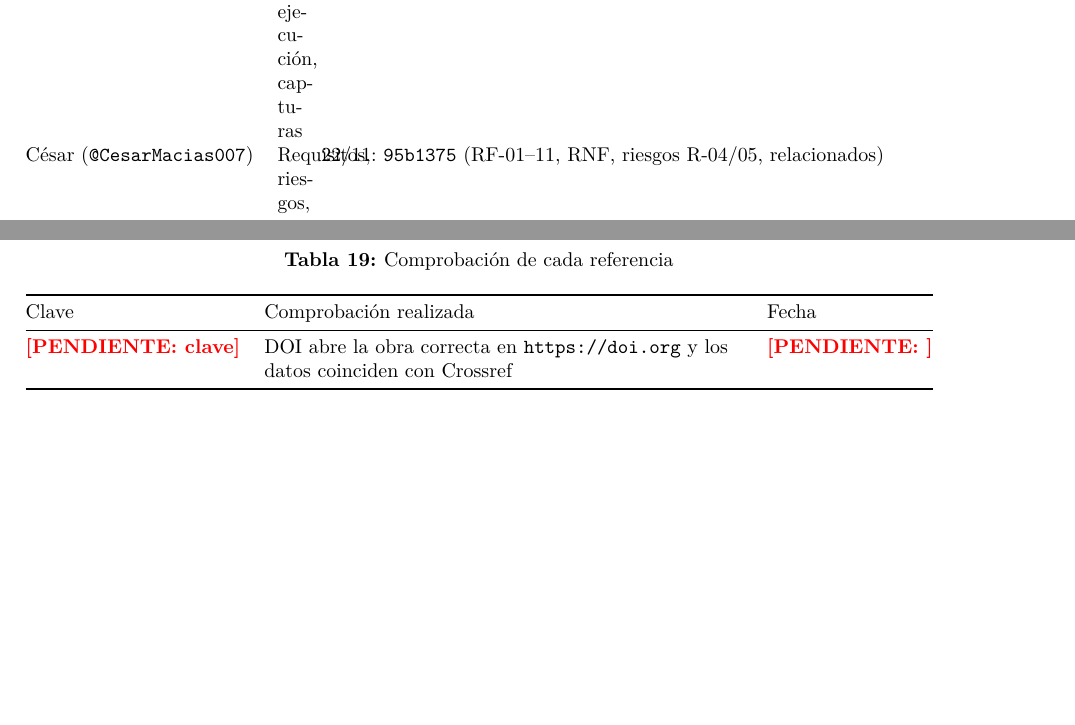
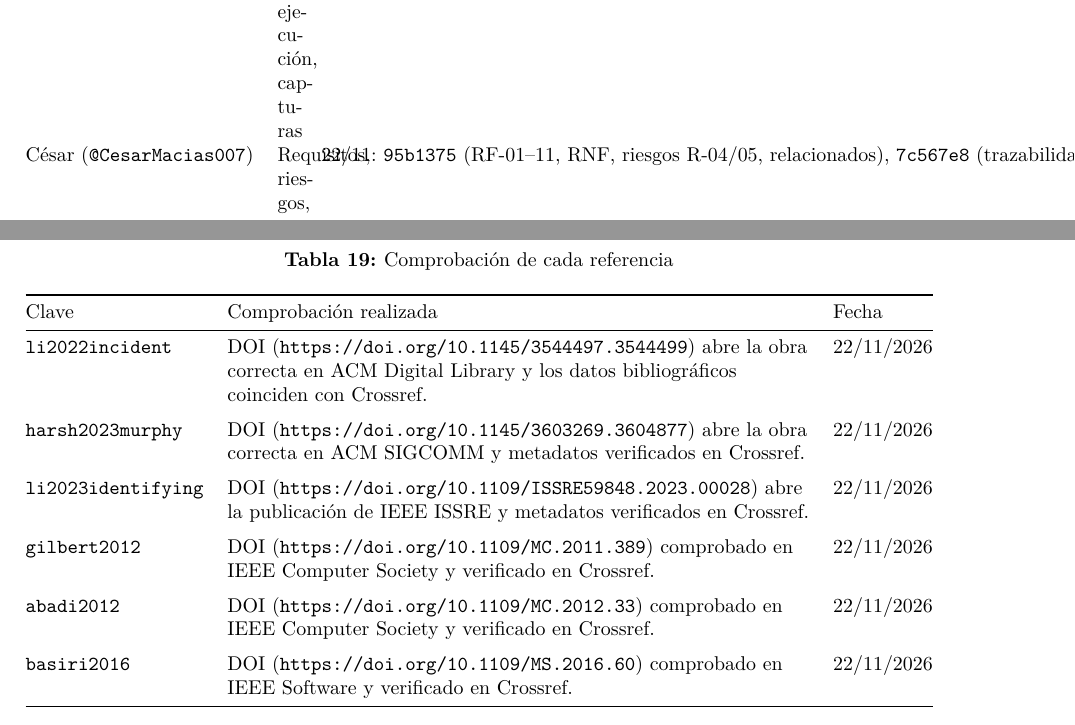
Before and after one commit to Amendozab5/sgiri-distribuido, a LaTeX document (docs/main.tex, which reads docs/secciones/06-esqueleto-aportes.tex, docs/secciones/07-anexos.tex): two parts of pages 19 and 23 of 23, joined at a grey line, cut so that both start at the same text, the shorter picture padded with empty space. Compiled offline with pdfLaTeX.

Commit message:
docs: registrar comprobacion de referencias con DOI en anexo

```diff
--- a/docs/secciones/06-esqueleto-aportes.tex
+++ b/docs/secciones/06-esqueleto-aportes.tex
@@ -77,7 +77,7 @@ Integrante & Aporte principal & Enlaces \\
 \midrule
 Angel (\texttt{@iMouraad}) & Arquitectura, ADR, C4, CAP/PACELC, documento & 18/11: \href{https://github.com/Amendozab5/sgiri-distribuido/commit/6f8f891}{\texttt{6f8f891}}, \href{https://github.com/Amendozab5/sgiri-distribuido/commit/5e2a7c6}{\texttt{5e2a7c6}} (C4 n1); 22/11: \href{https://github.com/Amendozab5/sgiri-distribuido/commit/1862973}{\texttt{1862973}} (C4 n2), \href{https://github.com/Amendozab5/sgiri-distribuido/commit/d291577}{\texttt{d291577}}, \href{https://github.com/Amendozab5/sgiri-distribuido/commit/79993a0}{\texttt{79993a0}} (ADR-002), \href{https://github.com/Amendozab5/sgiri-distribuido/commit/3458e05}{\texttt{3458e05}} (ADR-001) \\
 Angello (\texttt{@Amendozab5}) & Esqueleto, comunicación, ejecución, capturas & \pendiente{commits e issues} \\
-César (\texttt{@CesarMacias007}) & Requisitos, riesgos, pruebas, coherencia & 22/11: \href{https://github.com/Amendozab5/sgiri-distribuido/commit/95b1375}{\texttt{95b1375}} (RF-01--11, RNF, riesgos R-04/05, relacionados) \\
+César (\texttt{@CesarMacias007}) & Requisitos, riesgos, pruebas, coherencia & 22/11: \href{https://github.com/Amendozab5/sgiri-distribuido/commit/95b1375}{\texttt{95b1375}} (RF-01--11, RNF, riesgos R-04/05, relacionados), \href{https://github.com/Amendozab5/sgiri-distribuido/commit/7c567e8}{\texttt{7c567e8}} (trazabilidad anexos) \\
 \bottomrule
 \end{tabularx}
 \end{table}
--- a/docs/secciones/07-anexos.tex
+++ b/docs/secciones/07-anexos.tex
@@ -43,8 +43,17 @@ usó encuesta, incluir el instrumento y los resultados crudos, con la fecha de r
 \toprule
 Clave & Comprobación realizada & Fecha \\
 \midrule
-\pendiente{clave} & DOI abre la obra correcta en \url{https://doi.org} y los datos coinciden con
-Crossref & \pendiente{} \\
+\texttt{li2022incident} & DOI (\url{https://doi.org/10.1145/3544497.3544499}) abre la obra correcta en ACM Digital Library y los datos bibliográficos coinciden con Crossref. & 22/11/2026 \\
+\addlinespace
+\texttt{harsh2023murphy} & DOI (\url{https://doi.org/10.1145/3603269.3604877}) abre la obra correcta en ACM SIGCOMM y metadatos verificados en Crossref. & 22/11/2026 \\
+\addlinespace
+\texttt{li2023identifying} & DOI (\url{https://doi.org/10.1109/ISSRE59848.2023.00028}) abre la publicación de IEEE ISSRE y metadatos verificados en Crossref. & 22/11/2026 \\
+\addlinespace
+\texttt{gilbert2012} & DOI (\url{https://doi.org/10.1109/MC.2011.389}) comprobado en IEEE Computer Society y verificado en Crossref. & 22/11/2026 \\
+\addlinespace
+\texttt{abadi2012} & DOI (\url{https://doi.org/10.1109/MC.2012.33}) comprobado en IEEE Computer Society y verificado en Crossref. & 22/11/2026 \\
+\addlinespace
+\texttt{basiri2016} & DOI (\url{https://doi.org/10.1109/MS.2016.60}) comprobado en IEEE Software y verificado en Crossref. & 22/11/2026 \\
 \bottomrule
 \end{tabularx}
 \end{table}
```
